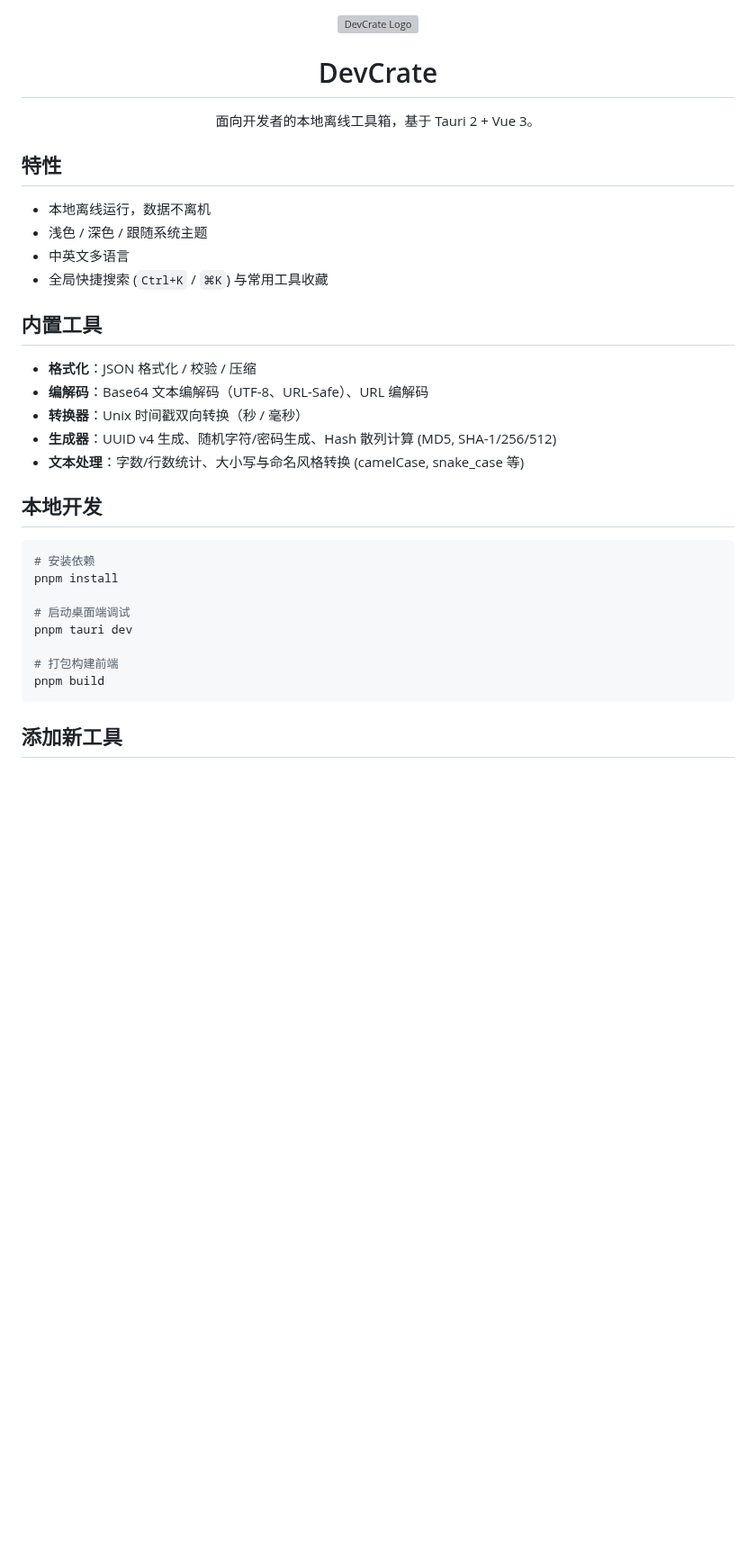
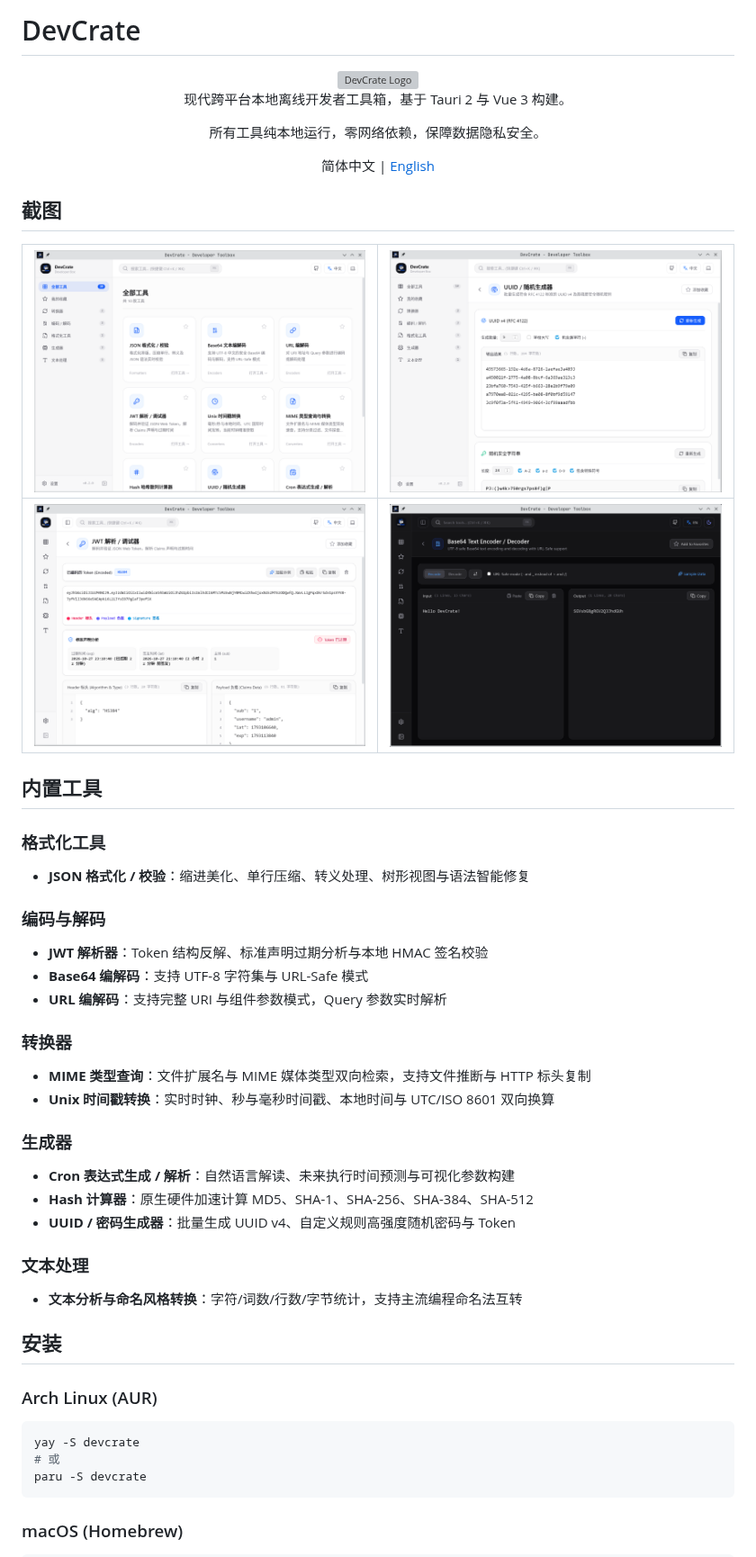
Before and after one commit to LongYinStudio/DevCrate, a Markdown page: README.md, the part around one of its changes. Shown at 90% size. Rendered like a GitHub page; pictures changed too: .github/assets/1.png (added), .github/assets/2.png (added), .github/assets/3.png (added); blank space fills up the shorter version; grey boxes are pictures that could not be loaded.

Commit message:
docs(README): 更新 README

````diff
--- a/README.md
+++ b/README.md
@@ -1,36 +1,51 @@
+# DevCrate
+
 <div align="center">
-  <img src="public/logo.png" width="96" height="96" alt="DevCrate Logo" />
-  <h1>DevCrate</h1>
-  <p>面向开发者的本地离线工具箱，基于 Tauri 2 + Vue 3。</p>
+  <img src="./public/logo.png" alt="DevCrate Logo" width="80" height="80" />
+  <p>现代跨平台本地离线开发者工具箱，基于 Tauri 2 与 Vue 3 构建。</p>
+  <p>所有工具纯本地运行，零网络依赖，保障数据隐私安全。</p>
+  <p>
+    简体中文 | <a href="./README.en-US.md">English</a>
+  </p>
 </div>
 
-## 特性
+## 截图
 
-- 本地离线运行，数据不离机
-- 浅色 / 深色 / 跟随系统主题
-- 中英文多语言
-- 全局快捷搜索 (`Ctrl+K` / `⌘K`) 与常用工具收藏
+| ![](.github/assets/1.png) | ![](.github/assets/2.png) |
+| ------------------------- | ------------------------- |
+| ![](.github/assets/3.png) | ![](.github/assets/4.png) |
 
 ## 内置工具
 
-- **格式化**：JSON 格式化 / 校验 / 压缩
-- **编解码**：Base64 文本编解码（UTF-8、URL-Safe）、URL 编解码
-- **转换器**：Unix 时间戳双向转换（秒 / 毫秒）
-- **生成器**：UUID v4 生成、随机字符/密码生成、Hash 散列计算 (MD5, SHA-1/256/512)
-- **文本处理**：字数/行数统计、大小写与命名风格转换 (camelCase, snake_case 等)
+### 格式化工具
+- **JSON 格式化 / 校验**：缩进美化、单行压缩、转义处理、树形视图与语法智能修复
 
-## 本地开发
+### 编码与解码
+- **JWT 解析器**：Token 结构反解、标准声明过期分析与本地 HMAC 签名校验
+- **Base64 编解码**：支持 UTF-8 字符集与 URL-Safe 模式
+- **URL 编解码**：支持完整 URI 与组件参数模式，Query 参数实时解析
+
+### 转换器
+- **MIME 类型查询**：文件扩展名与 MIME 媒体类型双向检索，支持文件推断与 HTTP 标头复制
+- **Unix 时间戳转换**：实时时钟、秒与毫秒时间戳、本地时间与 UTC/ISO 8601 双向换算
+
+### 生成器
+- **Cron 表达式生成 / 解析**：自然语言解读、未来执行时间预测与可视化参数构建
+- **Hash 计算器**：原生硬件加速计算 MD5、SHA-1、SHA-256、SHA-384、SHA-512
+- **UUID / 密码生成器**：批量生成 UUID v4、自定义规则高强度随机密码与 Token
+
+### 文本处理
+- **文本分析与命名风格转换**：字符/词数/行数/字节统计，支持主流编程命名法互转
+
+## 安装
+
+### Arch Linux (AUR)
 
 ```bash
-# 安装依赖
-pnpm install
-
-# 启动桌面端调试
-pnpm tauri dev
-
-# 打包构建前端
-pnpm build
+yay -S devcrate
+# 或
+paru -S devcrate
 ```
 
-## 添加新工具
+### macOS (Homebrew)
 
````
Also changed, not shown: other parts of README.md (+12 -1 lines), README.en-US.md (added, +67 -0 lines).
